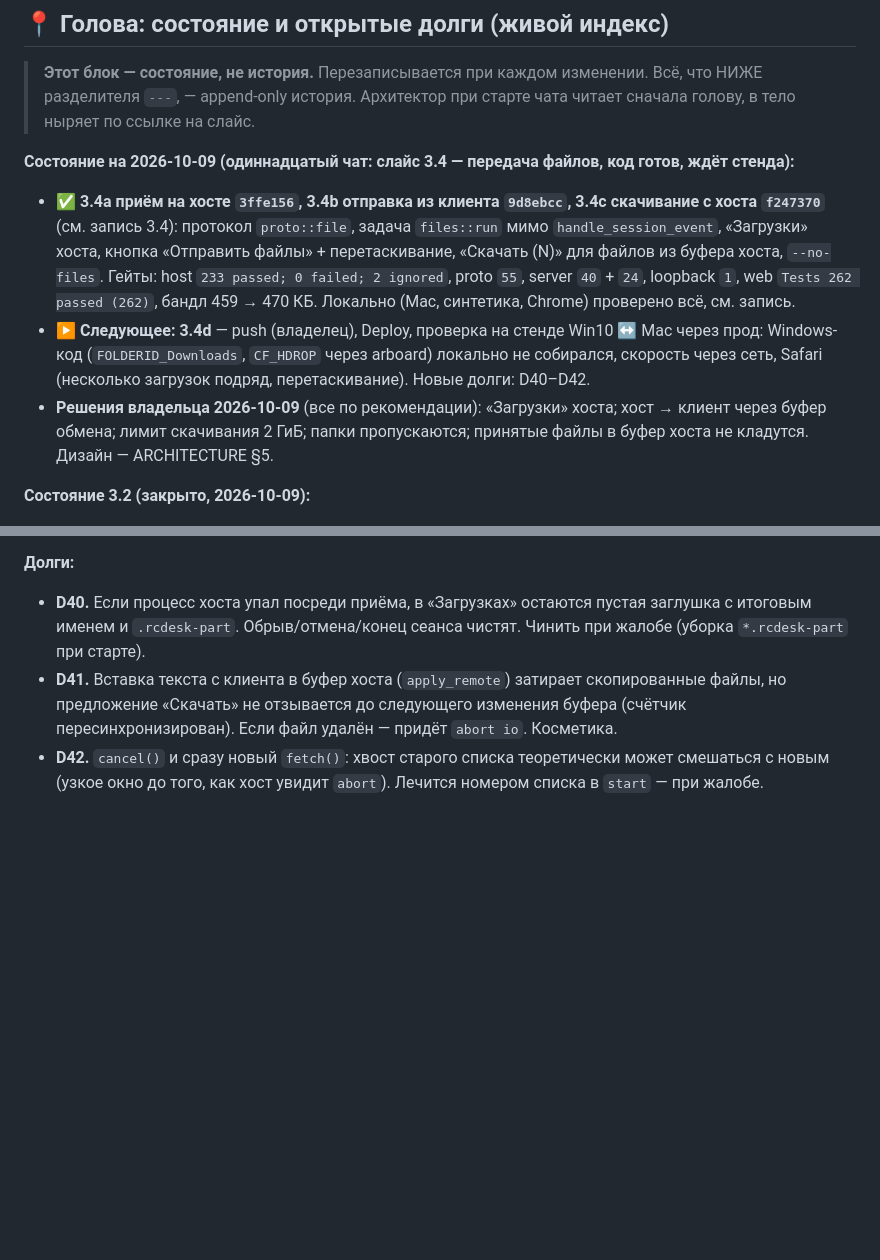
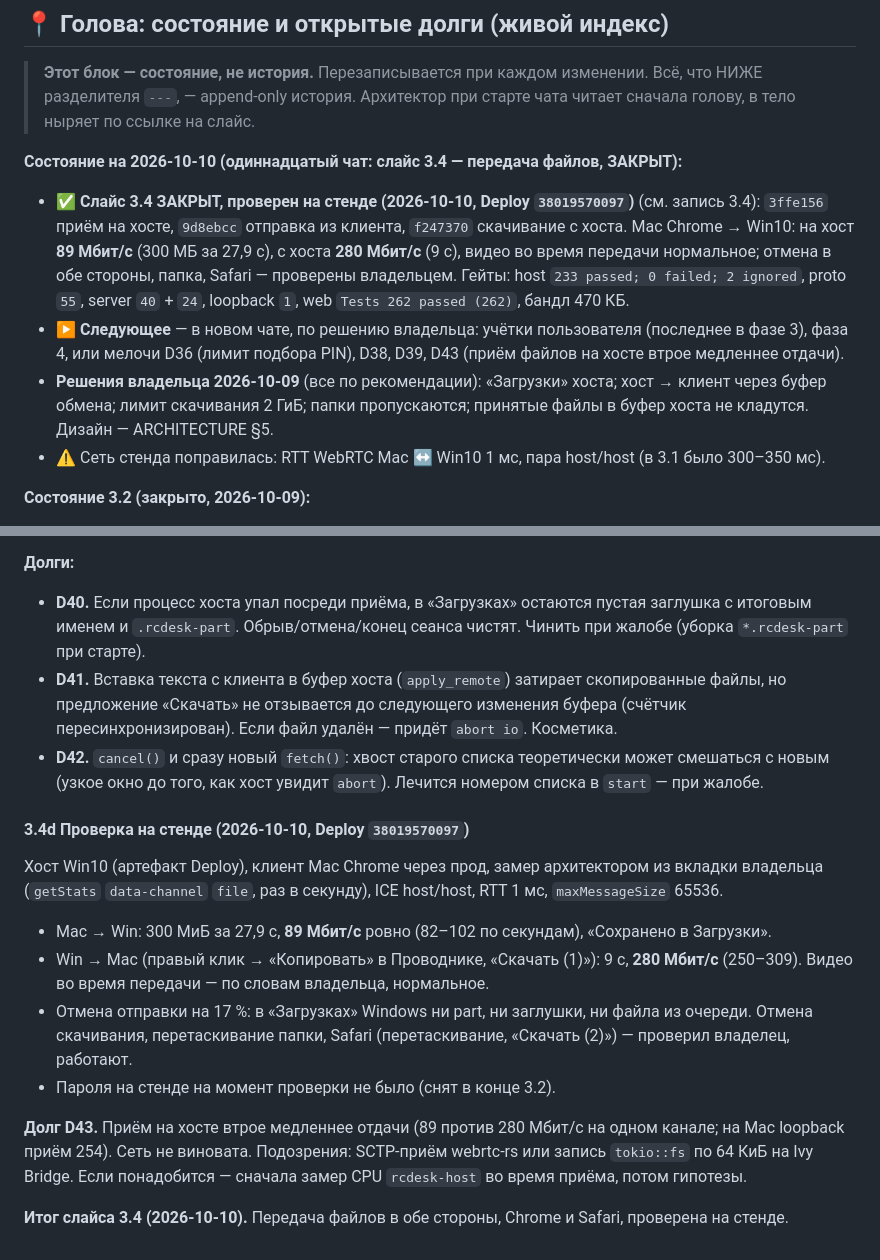
Before and after one commit to 1ax/rcdesk, a Markdown page: SLICES_LOG.md, 2 parts joined by grey strips. GitHub-like rendering; blank space fills up the shorter version.

Commit message:
docs: закрыть слайс 3.4 — передача файлов проверена на стенде
Co-Authored-By: Claude Opus 5.5 <noreply@anthropic.com>
Claude-Session: https://claude.ai/code/session_01LHWk6eBDbF1NksrCj1vGVd

```diff
--- a/SLICES_LOG.md
+++ b/SLICES_LOG.md
@@ -11,17 +11,17 @@
 > Всё, что НИЖЕ разделителя `---`, — append-only история. Архитектор при старте
 > чата читает сначала голову, в тело ныряет по ссылке на слайс.
 
-**Состояние на 2026-10-09 (одиннадцатый чат: слайс 3.4 — передача файлов, код готов, ждёт стенда):**
-- ✅ **3.4a приём на хосте `3ffe156`, 3.4b отправка из клиента `9d8ebcc`, 3.4c скачивание с хоста `f247370`**
-  (см. запись 3.4): протокол `proto::file`, задача `files::run` мимо `handle_session_event`, «Загрузки» хоста,
-  кнопка «Отправить файлы» + перетаскивание, «Скачать (N)» для файлов из буфера хоста, `--no-files`.
-  Гейты: host `233 passed; 0 failed; 2 ignored`, proto `55`, server `40` + `24`, loopback `1`,
-  web `Tests 262 passed (262)`, бандл 459 → 470 КБ. Локально (Mac, синтетика, Chrome) проверено всё, см. запись.
-- ▶️ **Следующее: 3.4d** — push (владелец), Deploy, проверка на стенде Win10 ↔ Mac через прод: Windows-код
-  (`FOLDERID_Downloads`, `CF_HDROP` через arboard) локально не собирался, скорость через сеть, Safari
-  (несколько загрузок подряд, перетаскивание). Новые долги: D40–D42.
+**Состояние на 2026-10-10 (одиннадцатый чат: слайс 3.4 — передача файлов, ЗАКРЫТ):**
+- ✅ **Слайс 3.4 ЗАКРЫТ, проверен на стенде (2026-10-10, Deploy `38019570097`)** (см. запись 3.4): `3ffe156` приём на
+  хосте, `9d8ebcc` отправка из клиента, `f247370` скачивание с хоста. Mac Chrome → Win10: на хост **89 Мбит/с**
+  (300 МБ за 27,9 с), с хоста **280 Мбит/с** (9 с), видео во время передачи нормальное; отмена в обе стороны,
+  папка, Safari — проверены владельцем. Гейты: host `233 passed; 0 failed; 2 ignored`, proto `55`,
+  server `40` + `24`, loopback `1`, web `Tests 262 passed (262)`, бандл 470 КБ.
+- ▶️ **Следующее** — в новом чате, по решению владельца: учётки пользователя (последнее в фазе 3), фаза 4,
+  или мелочи D36 (лимит подбора PIN), D38, D39, D43 (приём файлов на хосте втрое медленнее отдачи).
 - **Решения владельца 2026-10-09** (все по рекомендации): «Загрузки» хоста; хост → клиент через буфер обмена;
   лимит скачивания 2 ГиБ; папки пропускаются; принятые файлы в буфер хоста не кладутся. Дизайн — ARCHITECTURE §5.
+- ⚠️ Сеть стенда поправилась: RTT WebRTC Mac ↔ Win10 1 мс, пара host/host (в 3.1 было 300–350 мс).
 
 **Состояние 3.2 (закрыто, 2026-10-09):**
 - ✅ **3.2a D35 — хост сообщает серверу о живом сеансе `da383ba`** (см. запись 3.2a): `HostRegister.session_id`,
@@ -1433,3 +1433,20 @@ server `40` + `24`, loopback `1`, web `Tests 262 passed (262)`, бандл 470
   удалён — придёт `abort io`. Косметика.
 - **D42.** `cancel()` и сразу новый `fetch()`: хвост старого списка теоретически может смешаться с новым
   (узкое окно до того, как хост увидит `abort`). Лечится номером списка в `start` — при жалобе.
+
+#### 3.4d Проверка на стенде (2026-10-10, Deploy `38019570097`)
+
+Хост Win10 (артефакт Deploy), клиент Mac Chrome через прод, замер архитектором из вкладки владельца
+(`getStats` `data-channel` `file`, раз в секунду), ICE host/host, RTT 1 мс, `maxMessageSize` 65536.
+- Mac → Win: 300 МиБ за 27,9 с, **89 Мбит/с** ровно (82–102 по секундам), «Сохранено в Загрузки».
+- Win → Mac (правый клик → «Копировать» в Проводнике, «Скачать (1)»): 9 с, **280 Мбит/с** (250–309).
+  Видео во время передачи — по словам владельца, нормальное.
+- Отмена отправки на 17 %: в «Загрузках» Windows ни part, ни заглушки, ни файла из очереди. Отмена
+  скачивания, перетаскивание папки, Safari (перетаскивание, «Скачать (2)») — проверил владелец, работают.
+- Пароля на стенде на момент проверки не было (снят в конце 3.2).
+
+**Долг D43.** Приём на хосте втрое медленнее отдачи (89 против 280 Мбит/с на одном канале; на Mac loopback
+приём 254). Сеть не виновата. Подозрения: SCTP-приём webrtc-rs или запись `tokio::fs` по 64 КиБ на Ivy Bridge.
+Если понадобится — сначала замер CPU `rcdesk-host` во время приёма, потом гипотезы.
+
+**Итог слайса 3.4 (2026-10-10).** Передача файлов в обе стороны, Chrome и Safari, проверена на стенде.
```
